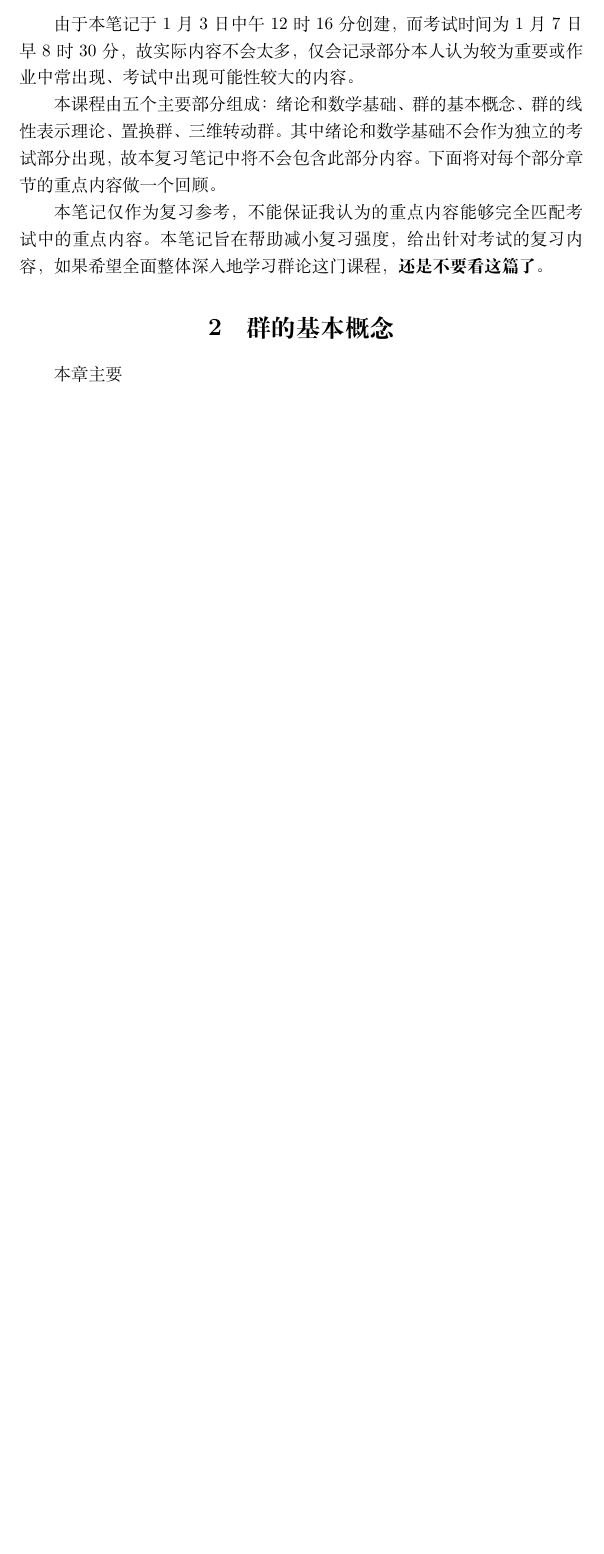
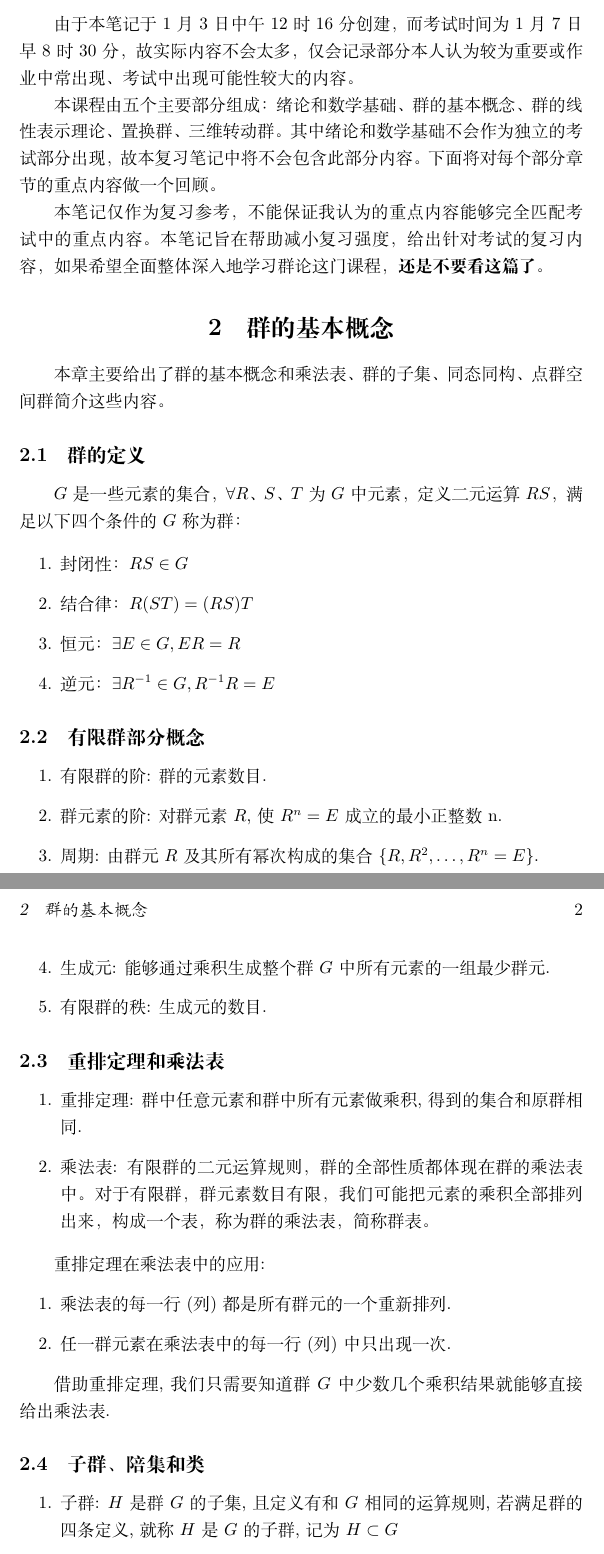
Before and after one commit to Glytric/NB, a LaTeX document (Group Theory/期末重点.tex): part of the page before the commit and two parts of pages 2 and 3 of 3 after it, the two joined at a grey line, cut so that both start at the same text, the shorter picture padded with empty space. Compiled offline with XeLaTeX.

Commit message:
第二章部分内容
完成群的基本概念部分内容，接下来先完成还未复习、较难的部分

```diff
--- a/Group Theory/期末重点.tex
+++ b/Group Theory/期末重点.tex
@@ -24,5 +27,52 @@
 
 \section{群的基本概念}
 
-本章主要
+本章主要给出了群的基本概念和乘法表、群的子集、同态同构、点群空间群简介这些内
+容。
 
+\subsection{群的定义}
+
+$G$是一些元素的集合，$\forall R$、$S$、$T$为$G$中元素，定义二元运算$RS$，
+满足以下四个条件的$G$称为群：
+
+\begin{enumerate}
+    \item 封闭性：$RS\in G$
+    \item 结合律：$R(ST)=(RS)T$
+    \item 恒元：$\exists E\in G, ER=R$
+    \item 逆元：$\exists R^{-1}\in G, R^{-1}R=E$
+\end{enumerate}
+
+\subsection{有限群部分概念}
+
+\begin{enumerate}
+    \item 有限群的阶: 群的元素数目.
+    \item 群元素的阶: 对群元素$R$, 使$R^{n}=E$成立的最小正整数n.
+    \item 周期: 由群元$R$及其所有幂次构成的集合$\left\{R,R^{2},\ldots,R^{n}
+=E \right\}$.
+    \item 生成元: 能够通过乘积生成整个群$G$中所有元素的一组最少群元.
+    \item 有限群的秩: 生成元的数目.
+\end{enumerate}
+
+\subsection{重排定理和乘法表}
+
+\begin{enumerate}
+    \item 重排定理:  群中任意元素和群中所有元素做乘积,得到的集合和原群相同.
+    \item 乘法表: 有限群的二元运算规则，群的全部性质都体现在群的乘法表中。对
+    于有限群，群元素数目有限，我们可能把元素的乘积全部排列出来，构成一个表，
+    称为群的乘法表，简称群表。
+\end{enumerate}
+
+重排定理在乘法表中的应用:
+\begin{enumerate}
+    \item 乘法表的每一行 (列)都是所有群元的一个重新排列.
+    \item 任一群元素在乘法表中的每一行 (列)中只出现一次.
+\end{enumerate}
+
+借助重排定理,我们只需要知道群$G$中少数几个乘积结果就能够直接给出乘法表.
+
+\subsection{子群、陪集和类}
+
+\begin{enumerate}
+    \item 子群: $H$是群$G$的子集,且定义有和$G$相同的运算规则,若满足群的四条
+    定义,就称$H$是$G$的子群,记为$H\subset G$
+    \item 陪集: 设$H$是$G$的子群,$\forall R \notin H$且$R\in G$,则$RH$和
```
Also changed, not shown: Group Theory/期末重点.pdf, README.md, Group Theory/期末重点.tex (10 more changed lines), 4 other files.
